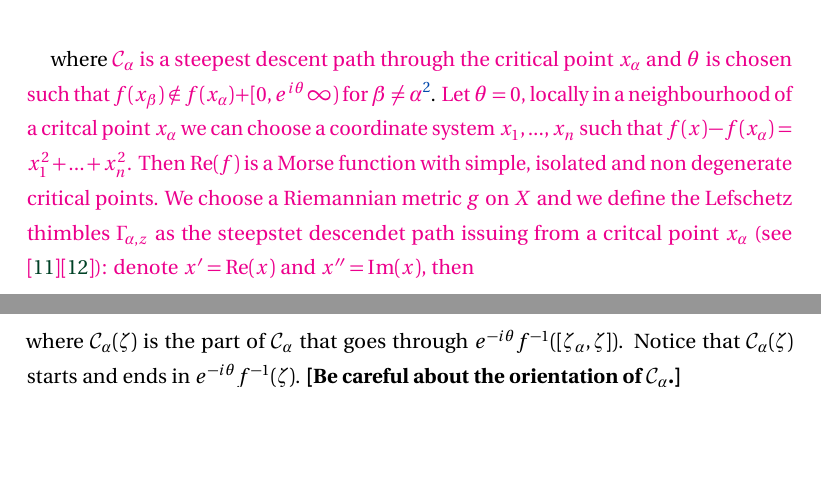
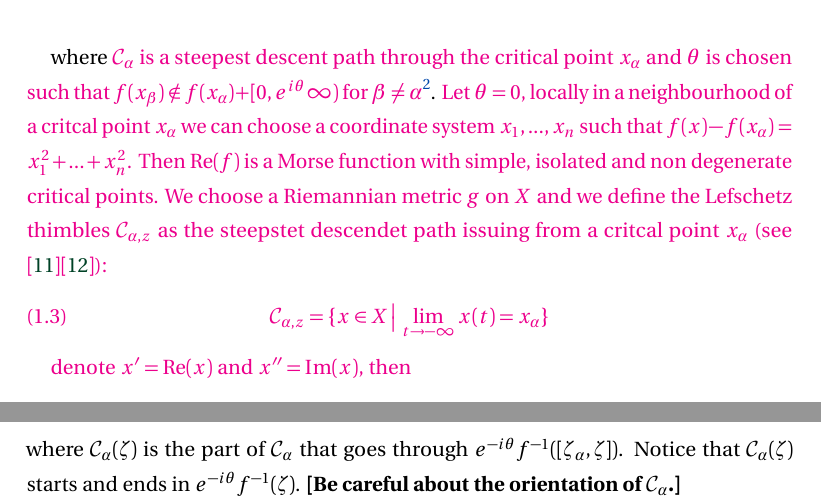
Before and after one commit to Vectornaut/airy-resurgence, a LaTeX paper (Introduction.tex): two parts of pages 3 and 9 of 12, joined at a grey line, cut so that both start at the same text, the shorter picture padded with empty space. Compiled offline with pdfLaTeX.

```diff
--- a/Introduction.tex
+++ b/Introduction.tex
@@ -114,7 +114,12 @@
 
 where \textcolor{magenta}{ $\mathcal{C}_\alpha$ is a steepest descent path through the critical point $x_\alpha$ and $\theta$ is chosen such that $f(x_\beta)\notin f(x_\alpha)+[0,e^{i\theta}\infty)$ for $\beta\neq\alpha$}\footnote{Such a $\theta$ exists because $f$ has a finite number of critical points.}.
 \color{magenta}
-Let $\theta=0$, locally in a neighbourhood of a critcal point $x_\alpha$ we can choose a coordinate system $x_1,...,x_n$ such that $f(x)-f(x_\alpha)=x_1^2+...+x_n^2$. Then $\mathrm{Re}(f)$ is a Morse function with simple, isolated and non degenerate critical points. We choose a Riemannian metric $g$ on $X$ and we define the Lefschetz thimbles $\Gamma_{\alpha,z}$ as the steepstet descendet path issuing from a critcal point $x_\alpha$ (see \cite{pham}\cite{Witten}): denote $x'=\mathrm{Re}(x)$ and $x''=\mathrm{Im}(x)$, then
+Let $\theta=0$, locally in a neighbourhood of a critcal point $x_\alpha$ we can choose a coordinate system $x_1,...,x_n$ such that $f(x)-f(x_\alpha)=x_1^2+...+x_n^2$. Then $\mathrm{Re}(f)$ is a Morse function with simple, isolated and non degenerate critical points. We choose a Riemannian metric $g$ on $X$ and we define the Lefschetz thimbles $\mathcal{C}_{\alpha,z}$ as the steepstet descendet path issuing from a critcal point $x_\alpha$ (see \cite{pham}\cite{Witten}):
+\begin{equation}
+\mathcal{C}_{\alpha,z}=\lbrace x\in X\,\big\vert \, \lim_{t\to -\infty} x(t)=x_\alpha\rbrace
+\end{equation}
+
+denote $x'=\mathrm{Re}(x)$ and $x''=\mathrm{Im}(x)$, then
 \begin{equation}
 \mathcal{C}_{\alpha,z}\defeq\lbrace x\in X\vert x_1''=x_2''=...=x_n''=0, x_1'^2+...+x_n'^2\leq \zeta-\zeta_\alpha\rbrace
 \end{equation}
```
Also changed, not shown: Introduction.pdf, figures/Relative homology and Milnor fibre.png (added).
